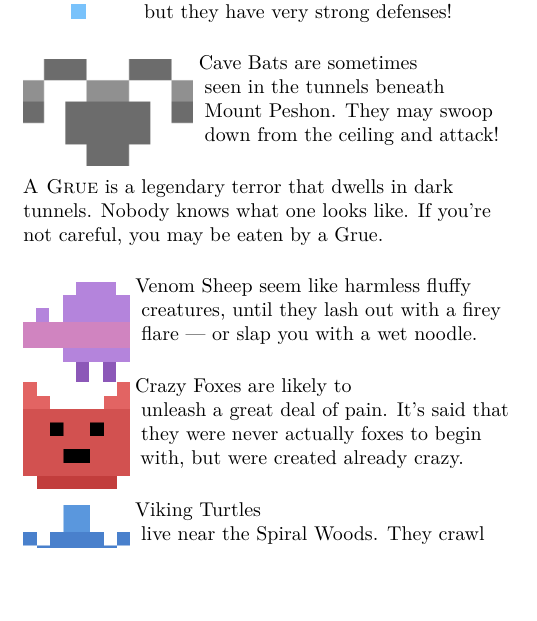
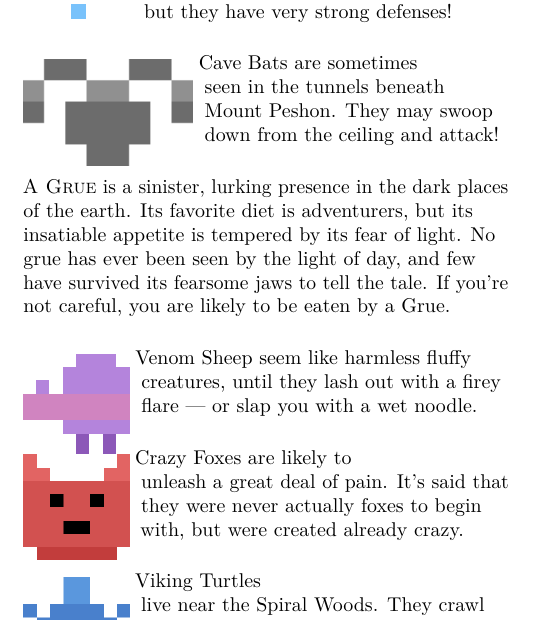
Before and after one commit to brpocock/grizzards, a LaTeX thesis (Manual/Grizzards.tex): part of one column of page 16 of 19, cut so that both start at the same text, the shorter picture padded with empty space. Compiled offline with LuaLaTeX.

Commit message:
exact quote from Zork

```diff
--- a/Manual/Grizzards.tex
+++ b/Manual/Grizzards.tex
@@ -1093,9 +1093,11 @@ ceiling and attack!
 
 \vspace{14pt}
 
-\textsc{A  Grue} is  a legendary  terror  that dwells  in dark  tunnels.
-Nobody knows  what one  looks like.  If you're not  careful, you  may be
-eaten by a Grue.
+\textsc{A Grue}  is a sinister, lurking  presence in the dark  places of
+the earth. Its favorite diet is adventurers, but its insatiable appetite
+is tempered  by its fear  of light.  No grue has  ever been seen  by the
+light of day, and few have survived  its fearsome jaws to tell the tale.
+If you're not careful, you are likely to be eaten by a Grue.
 
 \vspace{14pt}
 
```
